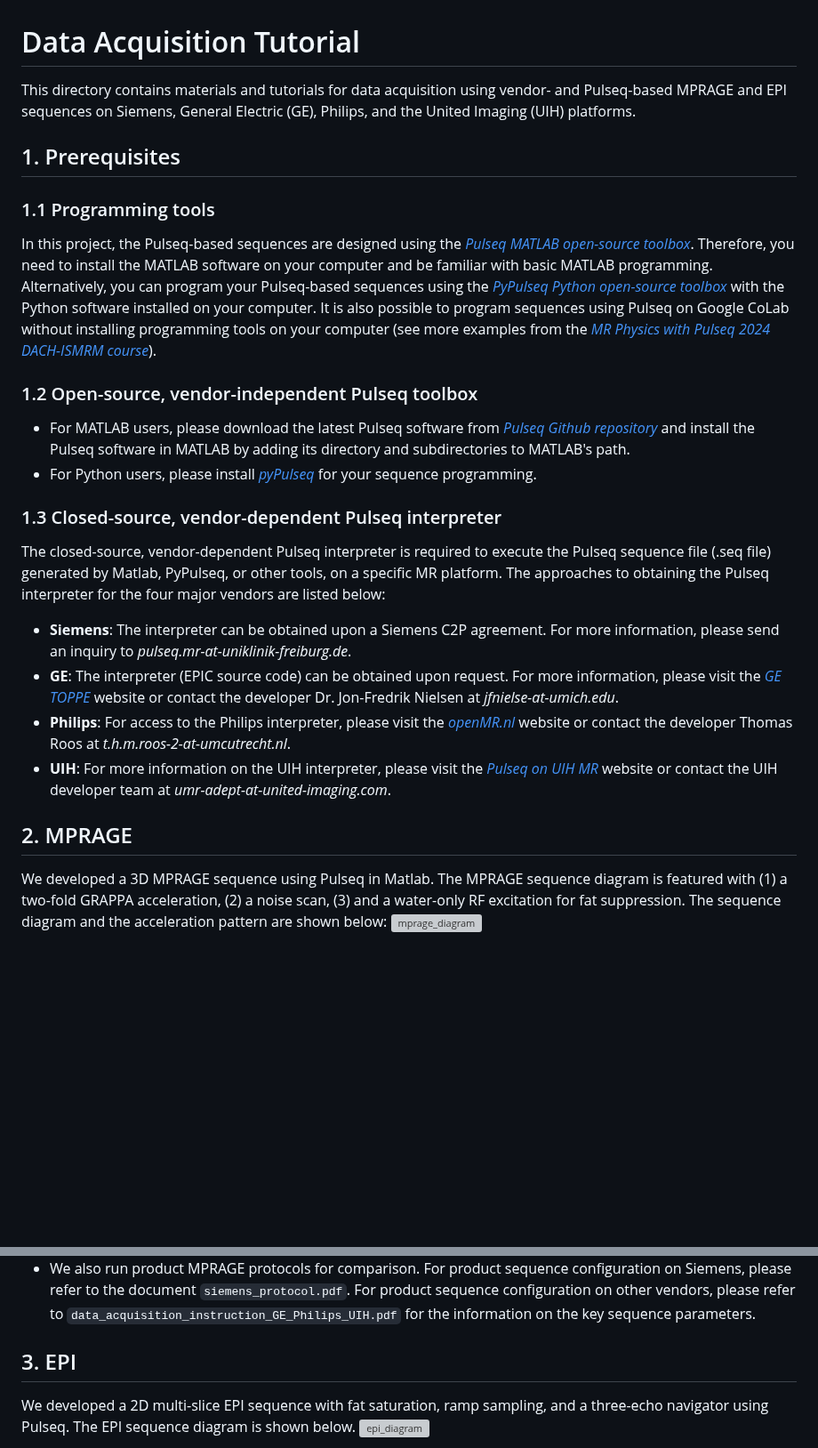
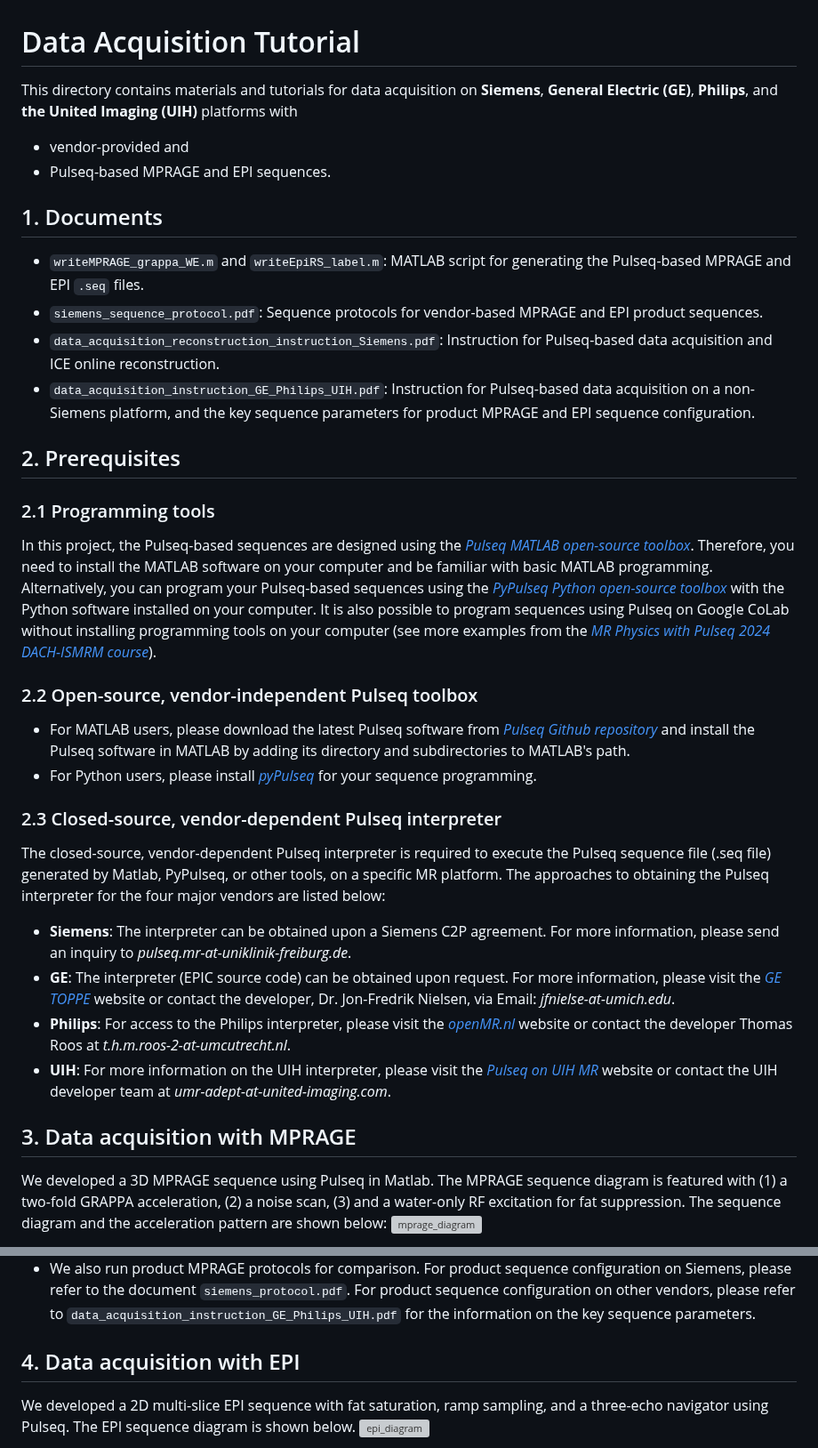
Before and after one commit to pulseq/Pulseq-Rocks-2023-24-ISMRM-Reproducibility-Challenge, a Markdown page: data_acquisition_tutorial/readme.md, 2 parts joined by grey strips. Shown at 89% size. GitHub-like rendering; blank space fills up the shorter version; grey boxes are pictures that could not be loaded.

```diff
--- a/data_acquisition_tutorial/readme.md
+++ b/data_acquisition_tutorial/readme.md
@@ -1,26 +1,33 @@
 # Data Acquisition Tutorial
-This directory contains materials and tutorials for data acquisition using vendor- and Pulseq-based MPRAGE and EPI sequences on Siemens, General Electric (GE), Philips, and the United Imaging (UIH) platforms.
-## 1. Prerequisites
-### 1.1 Programming tools
+This directory contains materials and tutorials for data acquisition on **Siemens**, **General Electric (GE)**, **Philips**, and **the United Imaging (UIH)** platforms with
+* vendor-provided and
+* Pulseq-based MPRAGE and EPI sequences.
+## 1. Documents
+* `writeMPRAGE_grappa_WE.m` and `writeEpiRS_label.m`: MATLAB script for generating the Pulseq-based MPRAGE and EPI `.seq` files.
+* `siemens_sequence_protocol.pdf`: Sequence protocols for vendor-based MPRAGE and EPI product sequences.
+* `data_acquisition_reconstruction_instruction_Siemens.pdf`: Instruction for Pulseq-based data acquisition and ICE online reconstruction.
+* `data_acquisition_instruction_GE_Philips_UIH.pdf`: Instruction for Pulseq-based data acquisition on a non-Siemens platform, and the key sequence parameters for product MPRAGE and EPI sequence configuration.
+## 2. Prerequisites
+### 2.1 Programming tools
 In this project, the Pulseq-based sequences are designed using the [*Pulseq MATLAB open-source toolbox*](https://github.com/pulseq/pulseq). Therefore, you need to install the MATLAB software on your computer and be familiar with basic MATLAB programming. Alternatively, you can program your Pulseq-based sequences using the [*PyPulseq Python open-source toolbox*](https://github.com/imr-framework/pypulseq) with the Python software installed on your computer. It is also possible to program sequences using Pulseq on Google CoLab without installing programming tools on your computer (see more examples from the [*MR Physics with Pulseq 2024 DACH-ISMRM course*](https://github.com/pulseq/MR-Physics-with-Pulseq)).
-### 1.2 Open-source, vendor-independent Pulseq toolbox
+### 2.2 Open-source, vendor-independent Pulseq toolbox
 * For MATLAB users, please download the latest Pulseq software from [*Pulseq Github repository*](https://github.com/pulseq/pulseq) and install the Pulseq software in MATLAB by adding its directory and subdirectories to MATLAB's path.
 * For Python users, please install [*pyPulseq*](https://github.com/imr-framework/pypulseq) for your sequence programming.
-### 1.3 Closed-source, vendor-dependent Pulseq interpreter
+### 2.3 Closed-source, vendor-dependent Pulseq interpreter
 The closed-source, vendor-dependent Pulseq interpreter is required to execute the Pulseq sequence file (.seq file) generated by Matlab, PyPulseq, or other tools, on a specific MR platform. The approaches to obtaining the Pulseq interpreter for the four major vendors are listed below:
 * **Siemens**: The interpreter can be obtained upon a Siemens C2P agreement. For more information, please send an inquiry to *pulseq.mr-at-uniklinik-freiburg.de*.
-* **GE**: The interpreter (EPIC source code) can be obtained upon request. For more information, please visit the [*GE TOPPE*](https://github.com/toppeMRI/toppe) website or contact the developer Dr. Jon-Fredrik Nielsen at *jfnielse-at-umich.edu*.
+* **GE**: The interpreter (EPIC source code) can be obtained upon request. For more information, please visit the [*GE TOPPE*](https://github.com/toppeMRI/toppe) website or contact the developer, Dr. Jon-Fredrik Nielsen, via Email: *jfnielse-at-umich.edu*.
 * **Philips**: For access to the Philips interpreter, please visit the [*openMR.nl*](https://openmr.nl/) website or contact the developer Thomas Roos at *t.h.m.roos-2-at-umcutrecht.nl*.
 * **UIH**: For more information on the UIH interpreter, please visit the [*Pulseq on UIH MR*](https://adept-forge.github.io/) website or contact the UIH developer team at *umr-adept-at-united-imaging.com*.
 
-## 2. MPRAGE
+## 3. Data acquisition with MPRAGE
 We developed a 3D MPRAGE sequence using Pulseq in Matlab. The MPRAGE sequence diagram is featured with (1) a two-fold GRAPPA acceleration, (2) a noise scan, (3) and a water-only RF excitation for fat suppression. The sequence diagram and the acceleration pattern are shown below:
 <img width="2563" height="902" alt="mprage_diagram" src="https://github.com/user-attachments/assets/fc26137e-333b-4d10-af44-16bae71b236f" />
 * For Siemens users, please install the most updated Siemens Pulseq interpreter on your Siemens scanner. Please run the `writeMPRAGE_grappa_WE.m` script with the option `vendor='siemens' ;` to generate the `mprage_challenge.seq` Pulseq file. Please place the `mprage_challenge.seq` to the subfolder `%CustomerSeq%\pulseq` on your scanner. For more information about sequence installation and execution, please refer to the Pulseq C2P manual. For data acquisition, please refer to the instruction `data_acquisition_reconstruction_instruction_siemens.pdf`.
 * For users from other vendors (GE, Philips, and UIH), please run the `writeMPRAGE_grappa_WE.m` script with the corresponding vendor option (e.g., `vendor='ge' ;`). For installation of the vendor-specific Pulseq interpreter and the execution of the Pulseq .seq files, please refer to the websites or contact the developers mentioned above in `1.3 Closed-source, vendor-dependent Pulseq interpreter`. For data acquisition, please refer to the instruction `data_acquisition_instruction_GE_Philips_UIH.pdf`.
 * We also run product MPRAGE protocols for comparison. For product sequence configuration on Siemens, please refer to the document `siemens_protocol.pdf`. For product sequence configuration on other vendors, please refer to `data_acquisition_instruction_GE_Philips_UIH.pdf` for the information on the key sequence parameters.
 
-## 3. EPI
+## 4. Data acquisition with EPI
 We developed a 2D multi-slice EPI sequence with fat saturation, ramp sampling, and a three-echo navigator using Pulseq. The EPI sequence diagram is shown below.
 <img width="1909" height="791" alt="epi_diagram" src="https://github.com/user-attachments/assets/3227e030-35c6-4d55-8706-a30d76c0eab1" />
 * Please run the `writeEpiRS_label.m` script with the correct vendor option (e.g., `vendor = 'siemens' ;`) to generate the `epi_challenge.seq` Pulseq file for sequence execution. For data acquisition on Siemens platforms, please refer to the instruction `data_acquisition_reconstruction_instruction_siemens.pdf`. For data acquisition on non-Siemens platforms, please refer to the instruction `data_acquisition_instruction_GE_Philips_UIH.pdf`.
```
